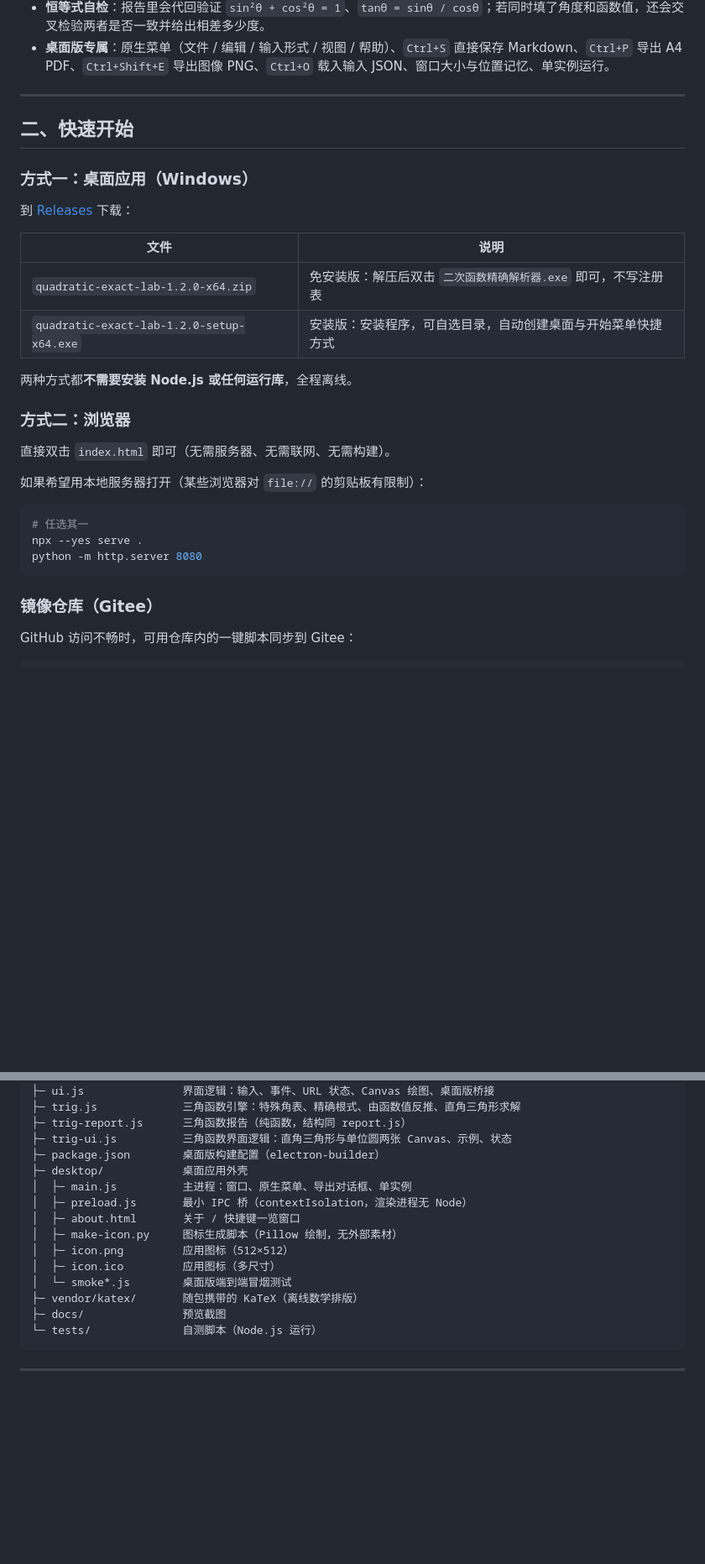
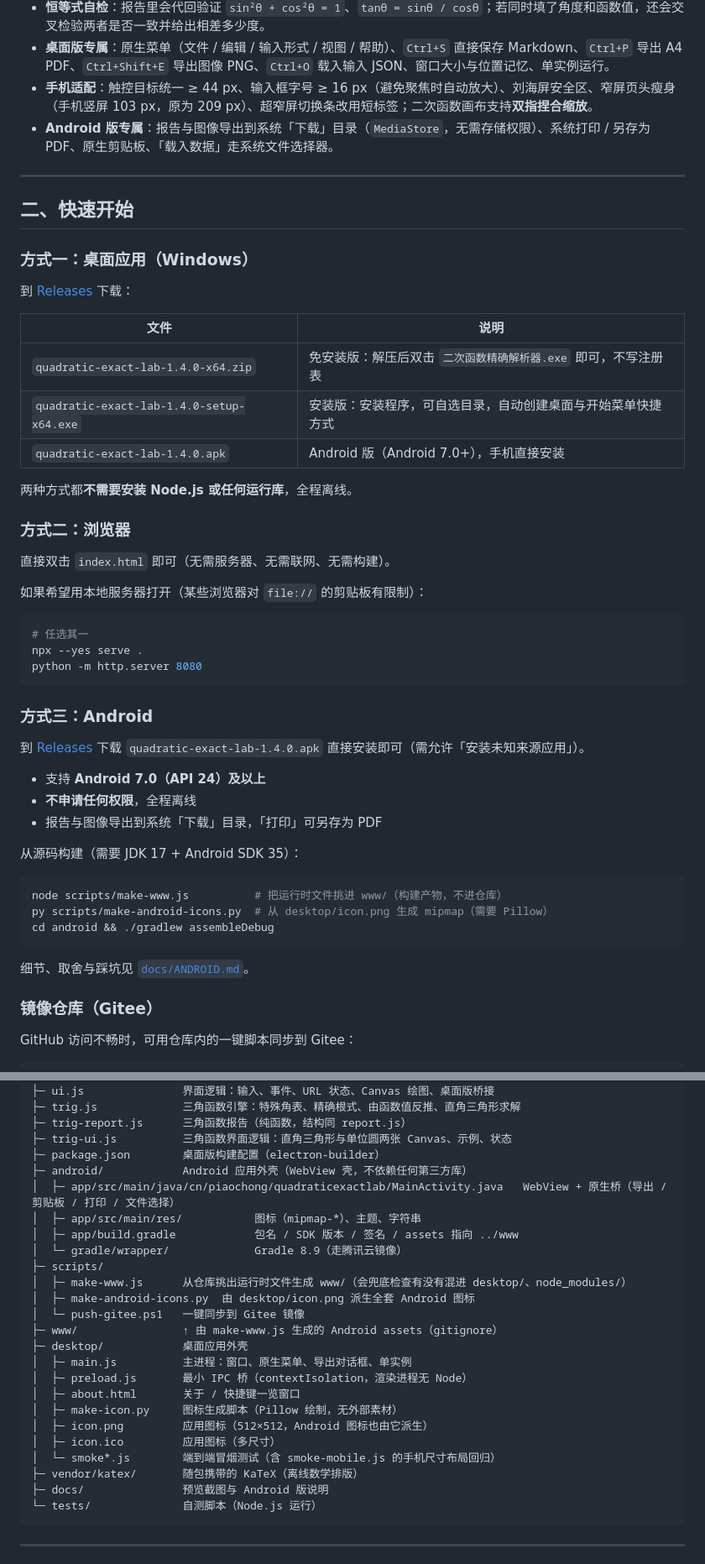
Before and after one commit to piaochongdeng/quadratic-exact-lab, a Markdown page: README.md, 2 parts joined by grey strips. Shown at 84% size. Drawn GitHub-style; blank space fills up the shorter version.

````diff
--- a/README.md
+++ b/README.md
@@ -55,6 +56,8 @@
 - **一键出图**：可以把「直角三角形 + 单位圆」两张画布**合并导出成一张 PNG**。
 - **恒等式自检**：报告里会代回验证 `sin²θ + cos²θ = 1`、`tanθ = sinθ / cosθ`；若同时填了角度和函数值，还会交叉检验两者是否一致并给出相差多少度。
 - **桌面版专属**：原生菜单（文件 / 编辑 / 输入形式 / 视图 / 帮助）、`Ctrl+S` 直接保存 Markdown、`Ctrl+P` 导出 A4 PDF、`Ctrl+Shift+E` 导出图像 PNG、`Ctrl+O` 载入输入 JSON、窗口大小与位置记忆、单实例运行。
+- **手机适配**：触控目标统一 ≥ 44 px、输入框字号 ≥ 16 px（避免聚焦时自动放大）、刘海屏安全区、窄屏页头瘦身（手机竖屏 103 px，原为 209 px）、超窄屏切换条改用短标签；二次函数画布支持**双指捏合缩放**。
+- **Android 版专属**：报告与图像导出到系统「下载」目录（`MediaStore`，无需存储权限）、系统打印 / 另存为 PDF、原生剪贴板、「载入数据」走系统文件选择器。
 
 ---
 
@@ -66,8 +69,9 @@
 
 | 文件 | 说明 |
 | --- | --- |
-| `quadratic-exact-lab-1.2.0-x64.zip` | 免安装版：解压后双击 `二次函数精确解析器.exe` 即可，不写注册表 |
-| `quadratic-exact-lab-1.2.0-setup-x64.exe` | 安装版：安装程序，可自选目录，自动创建桌面与开始菜单快捷方式 |
+| `quadratic-exact-lab-1.4.0-x64.zip` | 免安装版：解压后双击 `二次函数精确解析器.exe` 即可，不写注册表 |
+| `quadratic-exact-lab-1.4.0-setup-x64.exe` | 安装版：安装程序，可自选目录，自动创建桌面与开始菜单快捷方式 |
+| `quadratic-exact-lab-1.4.0.apk` | Android 版（Android 7.0+），手机直接安装 |
 
 两种方式都**不需要安装 Node.js 或任何运行库**，全程离线。
 
@@ -82,6 +86,25 @@
 npx --yes serve .
 python -m http.server 8080
 ```
+
+### 方式三：Android
+
+到 [Releases](https://github.com/piaochongdeng/quadratic-exact-lab/releases) 下载
+`quadratic-exact-lab-1.4.0.apk` 直接安装即可（需允许「安装未知来源应用」）。
+
+- 支持 **Android 7.0（API 24）及以上**
+- **不申请任何权限**，全程离线
+- 报告与图像导出到系统「下载」目录，「打印」可另存为 PDF
+
+从源码构建（需要 JDK 17 + Android SDK 35）：
+
+```bash
+node scripts/make-www.js          # 把运行时文件挑进 www/（构建产物，不进仓库）
+py scripts/make-android-icons.py  # 从 desktop/icon.png 生成 mipmap（需要 Pillow）
+cd android && ./gradlew assembleDebug
+```
+
+细节、取舍与踩坑见 [`docs/ANDROID.md`](docs/ANDROID.md)。
 
 ### 镜像仓库（Gitee）
 
@@ -139,16 +162,26 @@ quadratic-exact-lab/
 ├─ trig-report.js      三角函数报告（纯函数，结构同 report.js）
 ├─ trig-ui.js          三角函数界面逻辑：直角三角形与单位圆两张 Canvas、示例、状态
 ├─ package.json        桌面版构建配置（electron-builder）
+├─ android/            Android 应用外壳（WebView 壳，不依赖任何第三方库）
+│  ├─ app/src/main/java/cn/piaochong/quadraticexactlab/MainActivity.java   WebView + 原生桥（导出 / 剪贴板 / 打印 / 文件选择）
+│  ├─ app/src/main/res/           图标（mipmap-*）、主题、字符串
+│  ├─ app/build.gradle            包名 / SDK 版本 / 签名 / assets 指向 ../www
+│  └─ gradle/wrapper/             Gradle 8.9（走腾讯云镜像）
+├─ scripts/
+│  ├─ make-www.js      从仓库挑出运行时文件生成 www/（会兜底检查有没有混进 desktop/、node_modules/）
+│  ├─ make-android-icons.py  由 desktop/icon.png 派生全套 Android 图标
+│  └─ push-gitee.ps1   一键同步到 Gitee 镜像
+├─ www/                ↑ 由 make-www.js 生成的 Android assets（gitignore）
 ├─ desktop/            桌面应用外壳
 │  ├─ main.js          主进程：窗口、原生菜单、导出对话框、单实例
 │  ├─ preload.js       最小 IPC 桥（contextIsolation，渲染进程无 Node）
 │  ├─ about.html       关于 / 快捷键一览窗口
 │  ├─ make-icon.py     图标生成脚本（Pillow 绘制，无外部素材）
-│  ├─ icon.png         应用图标（512×512）
+│  ├─ icon.png         应用图标（512×512，Android 图标也由它派生）
 │  ├─ icon.ico         应用图标（多尺寸）
-│  └─ smoke*.js        桌面版端到端冒烟测试
+│  └─ smoke*.js        端到端冒烟测试（含 smoke-mobile.js 的手机尺寸布局回归）
 ├─ vendor/katex/       随包携带的 KaTeX（离线数学排版）
-├─ docs/               预览截图
+├─ docs/               预览截图与 Android 版说明
 └─ tests/              自测脚本（Node.js 运行）
 ```
 
````
Also changed, not shown: other parts of README.md (+10 -3 lines), docs/ANDROID.md (added, +275 -0 lines), docs/img/android-quad.png (added), docs/img/android-report.png (added), docs/img/android-trig.png (added), 3 other files.
